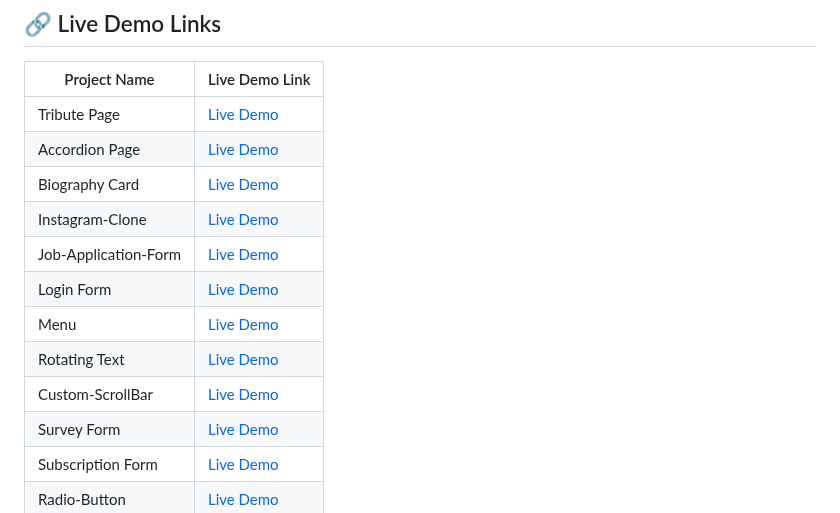
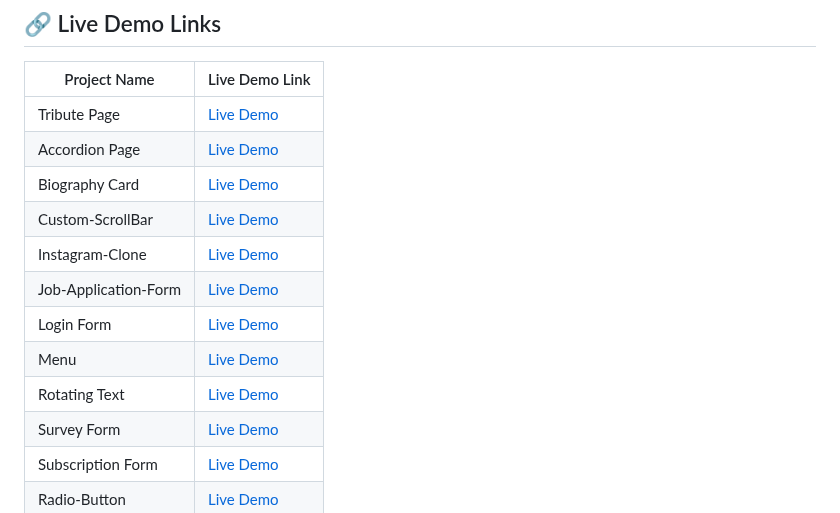
Before and after one commit to Prakruthi-G-H/HTML-AND-CSS-MINI-PROJECTS, a Markdown page: README.md, the part around the change. GitHub-like rendering.

```diff
--- a/README.md
+++ b/README.md
@@ -29,12 +29,12 @@ Each project is placed in its own folder for better organization and learning.
 | Tribute Page         | [Live Demo](https://tribute-page-ui.netlify.app)         |
 | Accordion Page           | [Live Demo](https://accordion-page-ui.netlify.app/)    |
 | Biography Card                 | [Live Demo](https://biography-card-ui.netlify.app/)                 |
+| Custom-ScrollBar            | [Live Demo](https://prakruthi-g-h.github.io/HTML-AND-CSS-MINI-PROJECTS/Custom-ScrollBar)            |
 | Instagram-Clone      | [Live Demo](https://insta-ui-lab.netlify.app/)
 | Job-Application-Form                 | [Live Demo](https://job-application-form-ui.netlify.app/)                 |
 | Login Form           |  [Live Demo](https://prakruthi-g-h.github.io/HTML-AND-CSS-MINI-PROJECTS/Login-Form)         |
 | Menu                 | [Live Demo](https://prakruthi-g-h.github.io/HTML-AND-CSS-MINI-PROJECTS/Menu/)                 |
 | Rotating Text        | [Live Demo](https://prakruthi-g-h.github.io/HTML-AND-CSS-MINI-PROJECTS/Rotating%20Text/)      |
-| Custom-ScrollBar            | [Live Demo](https://prakruthi-g-h.github.io/HTML-AND-CSS-MINI-PROJECTS/Custom-ScrollBar)            |
 | Survey Form          | [Live Demo](https://prakruthi-g-h.github.io/HTML-AND-CSS-MINI-PROJECTS/Survey%20Form/)        |
 | Subscription Form    | [Live Demo]( https://prakruthi-g-h.github.io/HTML-AND-CSS-MINI-PROJECTS/Subscription%20Form)
 | Radio-Button         |  [Live Demo](https://prakruthi-g-h.github.io/HTML-AND-CSS-MINI-PROJECTS/Radio-Button)
```
